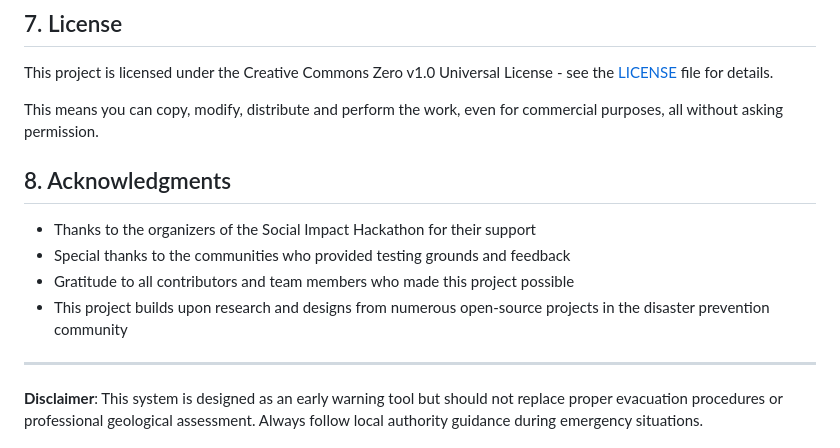
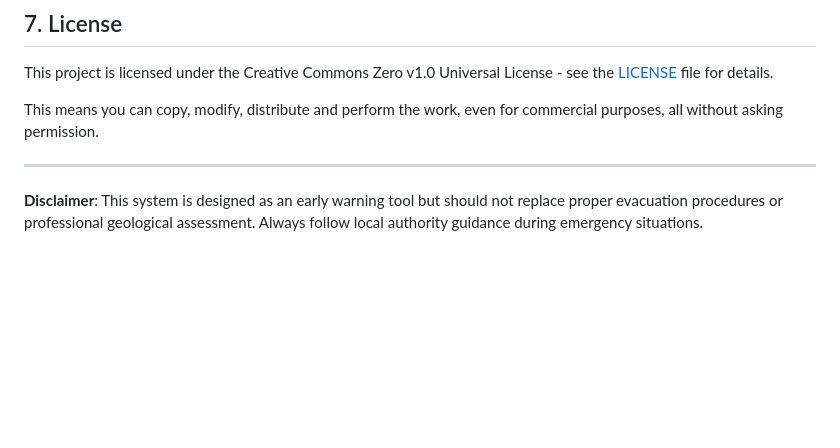
Before and after one commit to LeninValentine06/Phoenix, a Markdown page: README.md, the part around the change. Rendered like a GitHub page; blank space fills up the shorter version.

```diff
--- a/README.md
+++ b/README.md
@@ -280,12 +280,6 @@ This project is licensed under the Creative Commons Zero v1.0 Universal License
 
 This means you can copy, modify, distribute and perform the work, even for commercial purposes, all without asking permission.
 
-## 8. Acknowledgments
-
-- Thanks to the organizers of the Social Impact Hackathon for their support
-- Special thanks to the communities who provided testing grounds and feedback
-- Gratitude to all contributors and team members who made this project possible
-- This project builds upon research and designs from numerous open-source projects in the disaster prevention community
 
 ---
 
```
